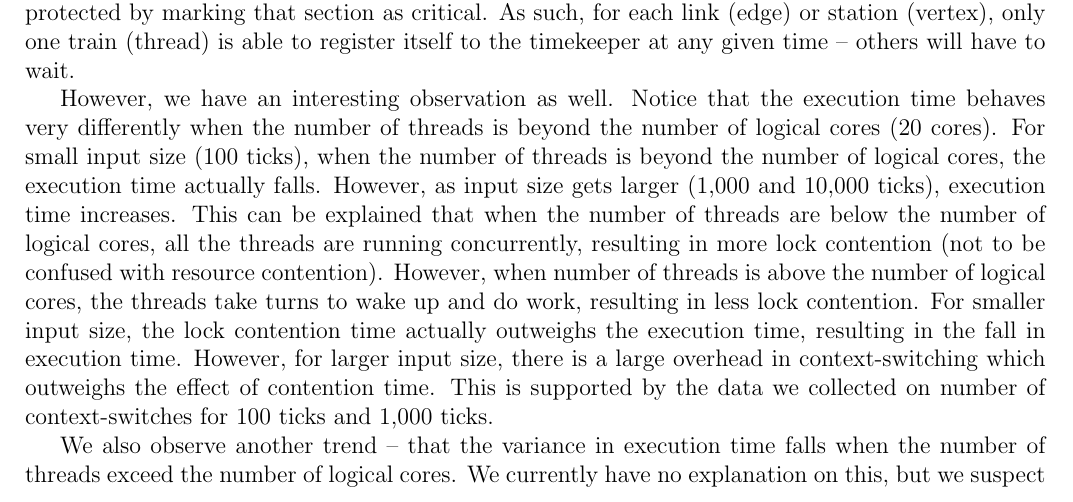
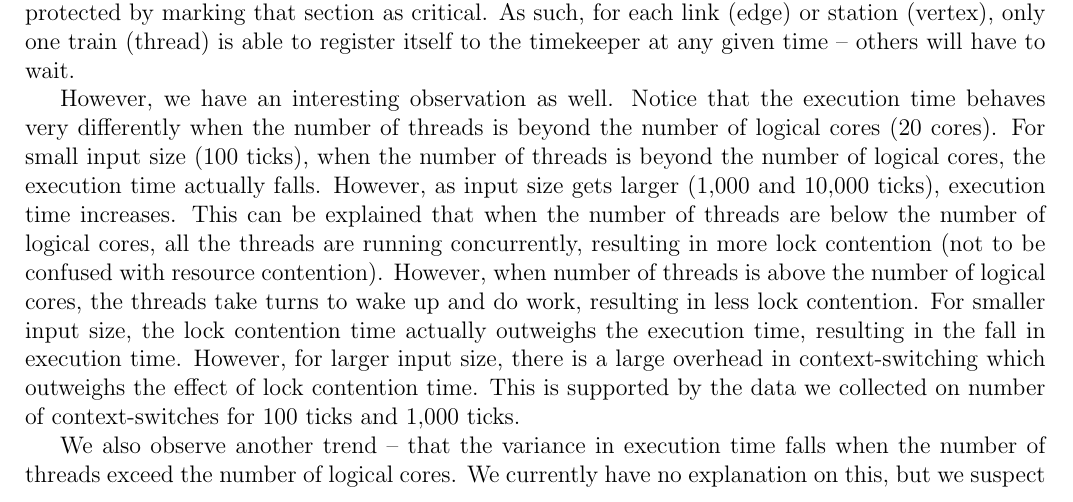
Before and after one commit to indocomsoft/cs3210-assignment-1, a LaTeX problem sheet (Report/cs3210-assignment1-report.tex): part of page 5 of 11, cut so that both start at the same text. Compiled offline with pdfLaTeX.

Commit message:
Add lock contention to report

```diff
--- a/Report/cs3210-assignment1-report.tex
+++ b/Report/cs3210-assignment1-report.tex
@@ -125,7 +125,7 @@ Extreme outliers were removed from the scatter diagram.
 \section{Discussion}
 It can be observed that the wall clock time taken for the simulation to complete increases as number of threads increases. This is because as number of threads increases, there is more contention of resources -- in our case contention for each train (thread) in using links (edges) between stations (vertices) and contention for each train in opening door at each station. We are managing this using an implicit queue through implementing a timekeeper to track the next allowed event to occur, protected by marking that section as critical. As such, for each link (edge) or station (vertex), only one train (thread) is able to register itself to the timekeeper at any given time -- others will have to wait.
 
-However, we have an interesting observation as well. Notice that the execution time behaves very differently when the number of threads is beyond the number of logical cores (20 cores). For small input size (100 ticks), when the number of threads is beyond the number of logical cores, the execution time actually falls. However, as input size gets larger (1,000 and 10,000 ticks), execution time increases. This can be explained that when the number of threads are below the number of logical cores, all the threads are running concurrently, resulting in more lock contention (not to be confused with resource contention). However, when number of threads is above the number of logical cores, the threads take turns to wake up and do work, resulting in less lock contention. For smaller input size, the lock contention time actually outweighs the execution time, resulting in the fall in execution time. However, for larger input size, there is a large overhead in context-switching which outweighs the effect of contention time. This is supported by the data we collected on number of context-switches for 100 ticks and 1,000 ticks.
+However, we have an interesting observation as well. Notice that the execution time behaves very differently when the number of threads is beyond the number of logical cores (20 cores). For small input size (100 ticks), when the number of threads is beyond the number of logical cores, the execution time actually falls. However, as input size gets larger (1,000 and 10,000 ticks), execution time increases. This can be explained that when the number of threads are below the number of logical cores, all the threads are running concurrently, resulting in more lock contention (not to be confused with resource contention). However, when number of threads is above the number of logical cores, the threads take turns to wake up and do work, resulting in less lock contention. For smaller input size, the lock contention time actually outweighs the execution time, resulting in the fall in execution time. However, for larger input size, there is a large overhead in context-switching which outweighs the effect of lock contention time. This is supported by the data we collected on number of context-switches for 100 ticks and 1,000 ticks.
 
 We also observe another trend -- that the variance in execution time falls when the number of threads exceed the number of logical cores. We currently have no explanation on this, but we suspect that the compiler does an optimisation when the number of threads exceed the number of logical cores.
 
```
Also changed, not shown: Report/cs3210-assignment1-report.pdf.
